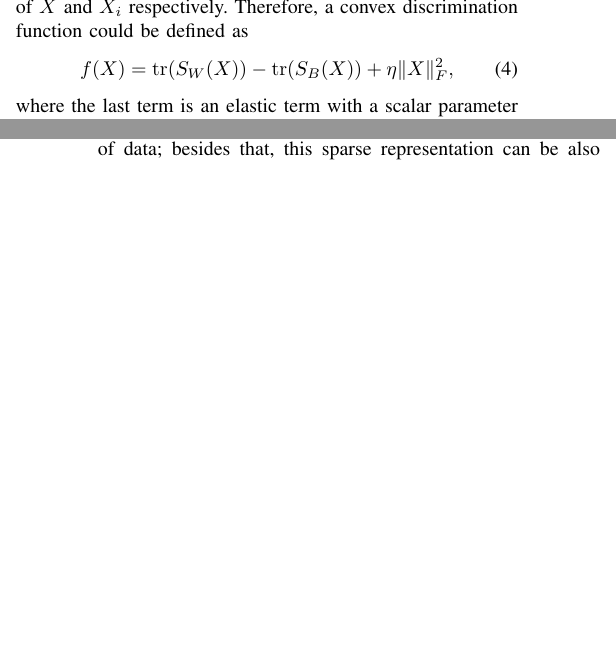
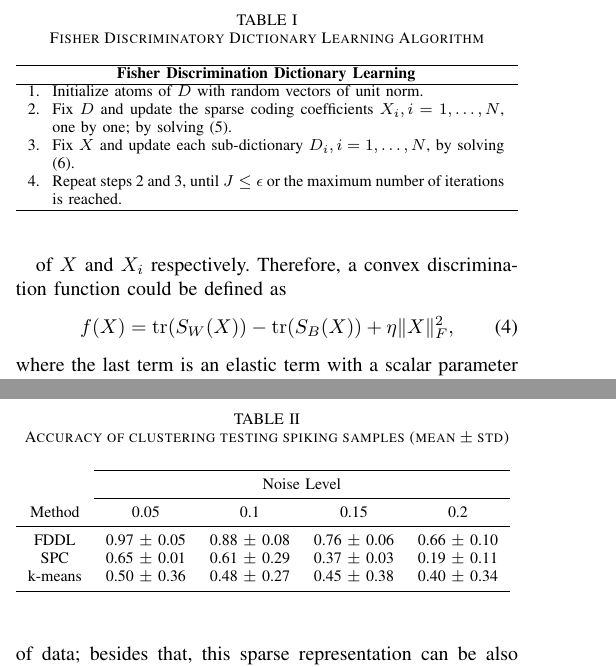
Before and after one commit to Boti97/latex_homework, a LaTeX paper (document.tex): two parts of the columns of pages 2 and 3 of 3 before the commit and two parts of the columns of pages 2 and 3 of 4 after it, joined at a grey line, cut at the place of the change, the shorter picture padded with empty space. Compiled offline with pdfLaTeX.

Commit message:
tables added

```diff
--- a/document.tex
+++ b/document.tex
@@ -6,7 +6,8 @@
 \usepackage{graphicx}
 \usepackage{textcomp}
 \usepackage{xcolor}
-\usepackage{amsmath}
+\usepackage{tabularx}
+\usepackage{booktabs}
 
 \DeclareMathOperator*{\argmin}{argmin}
 
@@ -87,7 +90,23 @@
 	\end{multline}
 	where $X_j^i$ is the coding coefficient of $A_i$ over $D_j$. Discriminative coding coefficients is achieved by designing $f(X)$ using Fisher discrimination criterion. This criterion minimizes the within class variance of $X$, $S_W(X)=\sum_{i=1}^{N}\sum_{x\in X_i}(\mathrm{\textbf{x}}-\mathrm{\textbf{m}}_
 	\mathrm{\textbf{i}})(\mathrm{\textbf{x}}-\mathrm{\textbf{m}}_\mathrm{\textbf{i}})^T$, and maximizes the between class variance of $X$, $\sum_{i=1}^{N}n_i(\mathrm{\textbf{m}}-\mathrm{\textbf{m}}_\mathrm{\textbf{i}})(\mathrm{\textbf{m}}-\mathrm{\textbf{m}}_\mathrm{\textbf{i}})^T$; where $n_i$ is the number of training samples in class $i$, and $\mathrm{\textbf{m}}$ and $\mathrm{\textbf{m}}_\mathrm{\textbf{i}}$ are the mean vectors
-	%TODO add table
+
+
+	\begin{table}
+		\caption{Fisher Discriminatory Dictionary Learning Algorithm}
+		\label{tab:fisher_disc}
+		\begin{tabularx}{\columnwidth}{p{0.01cm} p{0.9\columnwidth}}
+			\hline
+			\multicolumn{2}{c}{\textbf{Fisher Discrimination Dictionary Learning}} \\
+			\hline
+			\stepcounter{szaml}\theszaml\stepcounter{szaml}. & Initialize atoms of $D$ with random vectors of unit norm. \\
+			\theszaml\stepcounter{szaml}. & Fix $D$ and update the sparse coding coefficients $X_i, i = 1, \dots, N$, one by one; by solving (5). \\
+			\theszaml\stepcounter{szaml}. & Fix $X$ and update each sub-dictionary $D_i, i = 1, \dots , N$, by solving (6). \\
+			\theszaml\stepcounter{szaml}. & Repeat steps 2 and 3, until $J \leq \epsilon$ or the maximum number of iterations is reached. \\
+			\hline
+		\end{tabularx}
+	\end{table}
+
 	of $X$ and $X_i$ respectively. Therefore, a convex discrimination
 	function could be defined as
 	\begin{equation}
@@ -140,7 +159,23 @@
 	The dictionary learning was done with 100 training sample of each spike class, approximately 10\% of the simulation data set. The construction capability is one powerful aspect of using dictionary learning, and this was emphasized in the objective function used to build learn the dictionary (2). A reconstructed spike samples are shown in Fig. 2, it is shown that the spikes were well reconstructed, with a mean squared error (MSE) of 0.015 and 0.017, respectively. The total reconstruction mean squared error for the training set was 3.49. These results show the reconstruction power and accuracy of the learned dictionary. The fidelity term in (2) optimized for the reconstruction error by each class specific sub-dictionary, this along with the discrimination constraint, $f(x)$, which maximized the between classes variance, have reduced the interference from other classes, that is reflected as low variance of the reconstructed signal from the original one. This powerful capability enables us to use sparse representation of signals without a sever loss of data; besides that, this sparse representation can be also used for classification. This could also enable estimation of missing data points or clipped signals.
 
 	The accuracy of correctly classifying testing detected spikes waveform was calculated for three methods: FDDL dictionary learning, standard clustering using PCA and and $k$-means [4], and the superparamagnetic clustering [7]. Table II shows the accuracy of the three methods under different noise levels, the average was taken for ten experiments and four
-	%TODO: add table
+
+	\begin{table}
+		\caption{Accuracy of clustering testing spiking samples (mean $\pm$ std)}
+		\label{tab:acc_clust}
+		\begin{tabularx}{\columnwidth}{c c c c c}
+			\cmidrule{2-5}
+			& \multicolumn{4}{c}{Noise Level} \\
+			\cmidrule{2-5}
+			Method & 0.05 & 0.1 & 0.15 & 0.2 \\
+			\cmidrule[0.7pt]{1-5}
+			FDDL & 0.97 $\pm$ 0.05 & 0.88 $\pm$ 0.08 & 0.76 $\pm$ 0.06 & 0.66 $\pm$ 0.10 \\
+			SPC & 0.65 $\pm$ 0.01 & 0.61 $\pm$ 0.29 & 0.37 $\pm$ 0.03 & 0.19 $\pm$ 0.11 \\
+			k-means & 0.50 $\pm$ 0.36 & 0.48 $\pm$ 0.27 & 0.45 $\pm$ 0.38 & 0.40 $\pm$ 0.34 \\
+			\cmidrule[0.7pt]{1-5}
+		\end{tabularx}
+	\end{table}
+
 	data sets. During each experiment the dictionary was learned with randomly picked 10\% of each class data, and tested with the remaining 90\%. It is apparent that dictionary based classification outperformed the SPC and k-means clustering. With the sparse signal representation, the dictionary based clustering was robust to noise as noted in the results, even with a noise level of 0.25, the accuracy was 0.64 $\pm$ 0.11. FDDL Dictionary learning used the training samples to learn the space where the given signal could be coded. That is, instead of pre-assuming a particular form of features (e.g. wavelets in SPC), we learned the features from data. Significantly, the learned features are for the specific problem in hand. This is in contrast to PCA, which learns features to optimize a different objective function. This makes dictionary learning problem specific and improves the clustering performance. Another important factor with clustering using FDDL is that both the coding coefficients and reconstruction error are discriminative. Thus, making use of both of them, as we did in (7) and (8), gives more accurate clustering results.
 
 	Although overlapping of spike waveforms was not studied in this paper, FDDL dictionary learning has the capability of detecting the overlapped signals and decomposing them as a sparse superposition of several dictionary elements. These dictionary atoms elements are the features for clustering. Building an over complete dictionary [13] provides the space that when used to decode the input signal we can get the mixing weights and the firing time from the sparse coded coefficients.
```
Also changed, not shown: document.pdf, document.tex (2 more changed lines), 3 other files.
